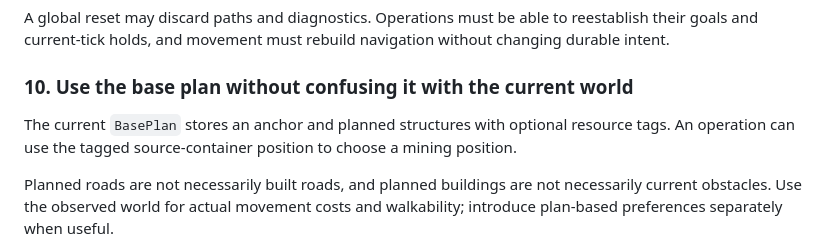
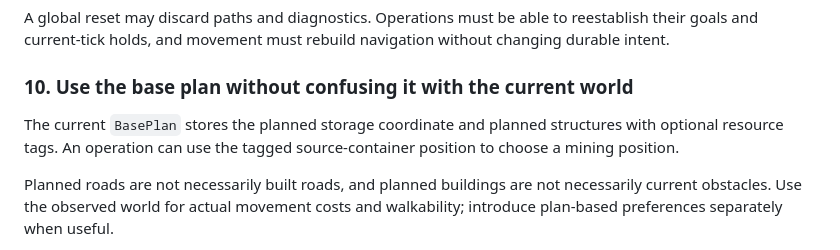
Before and after one commit to sy-harabi/screeps-harabibot_v2, a Markdown page: docs/decisions/0008-movement-navigation-and-traffic.md, the part around the change. Rendered like a GitHub page.

Commit message:
Rename base plan anchor to storage

```diff
--- a/docs/decisions/0008-movement-navigation-and-traffic.md
+++ b/docs/decisions/0008-movement-navigation-and-traffic.md
@@ -235,7 +235,7 @@ A global reset may discard paths and diagnostics. Operations must be able to ree
 
 ### 10. Use the base plan without confusing it with the current world
 
-The current `BasePlan` stores an anchor and planned structures with optional resource tags. An operation can use the tagged source-container position to choose a mining position.
+The current `BasePlan` stores the planned storage coordinate and planned structures with optional resource tags. An operation can use the tagged source-container position to choose a mining position.
 
 Planned roads are not necessarily built roads, and planned buildings are not necessarily current obstacles. Use the observed world for actual movement costs and walkability; introduce plan-based preferences separately when useful.
 
```
